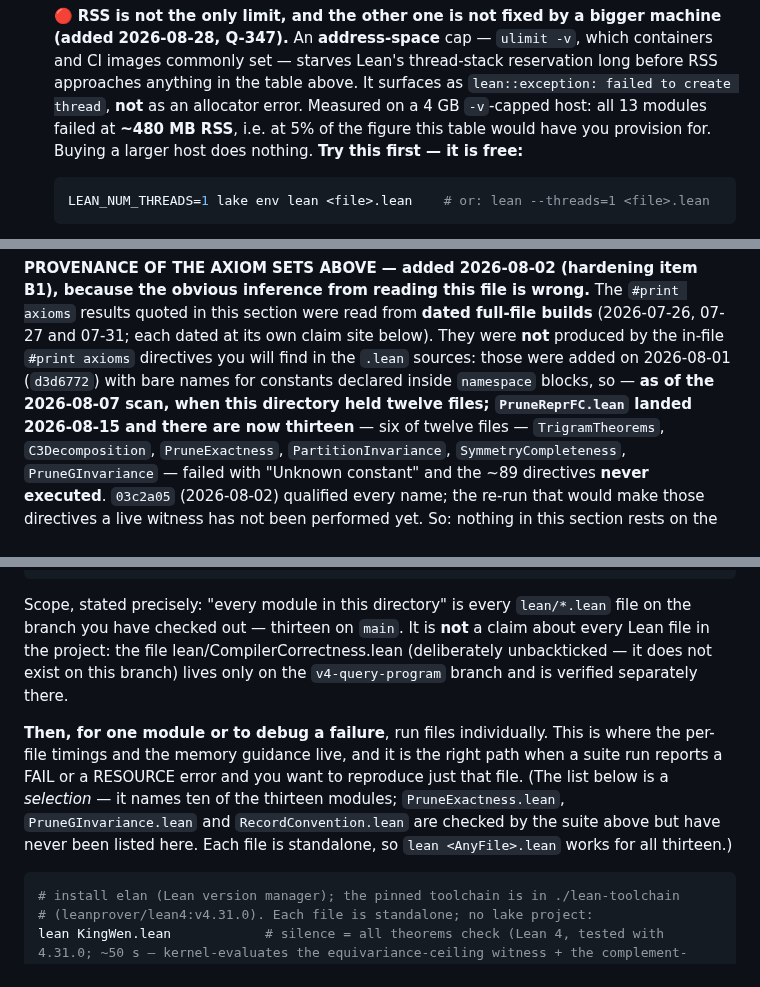
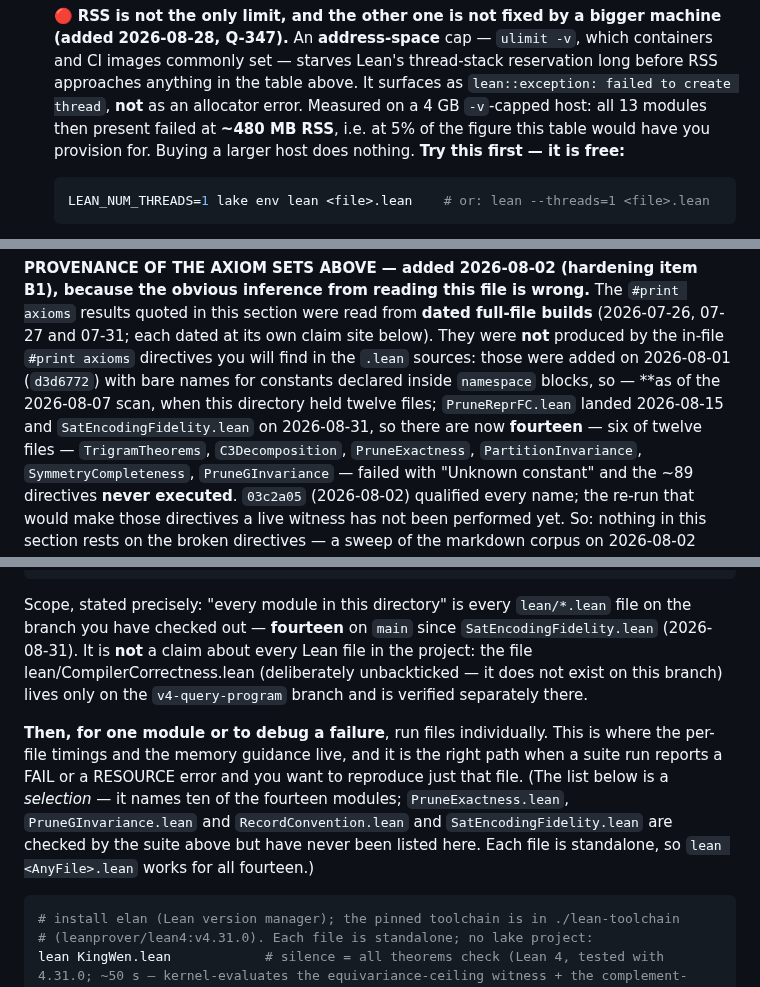
Before and after one commit to petersm3/roae, a Markdown page: lean/README.md, 3 parts joined by grey strips. Drawn GitHub-style.

Commit message:
Harden lean/README.md for the fourteenth module before publishing it
Pushing SatEncodingFidelity.lean would have made SIX live claims in this file
stale the moment it landed -- and P16 fixed twelve->thirteen only hours ago, so
this would have recreated the exact defect just paid for.

Updated the LIVE claims: the suite scope ("every module in this directory" is
now fourteen on main), the selection count (ten of fourteen listed), the
standalone instruction (works for all fourteen), the unlisted-files list (which
gains the new module), and the no-native_decide claim's scope.

Left the DATED claims alone, deliberately: the 2026-08-07 scan facts and the
"held thirteen from PruneReprFC until SatEncodingFidelity" history are records
of what was true then, not live assertions, and rewriting them would destroy the
record rather than correct it. That distinction is the project's own practice.

Added the RSS row from my own measurement rather than the agent's report:
7.38 s wall, 553,616 KB peak on a fresh host with the pinned toolchain. The
per-file table exists so a replicator can size a host; a fourteenth module with
no row leaves that table quietly incomplete.

doc_gates: 0 FAIL. Canonical sha unchanged.

Co-Authored-By: Claude Opus 5 (1M context) <noreply@anthropic.com>
Claude-Session: https://claude.ai/code/session_01NVn4RuuHr5A5mhSyRvTtWf

````diff
--- a/lean/README.md
+++ b/lean/README.md
@@ -119,7 +119,7 @@ trust-base note below for what that means and how it came to hold). What that bu
   2026-08-28, Q-347).** An **address-space** cap — `ulimit -v`, which containers and CI images
   commonly set — starves Lean's thread-stack reservation long before RSS approaches anything in
   the table above. It surfaces as `lean::exception: failed to create thread`, **not** as an
-  allocator error. Measured on a 4 GB `-v`-capped host: all 13 modules failed at **~480 MB RSS**,
+  allocator error. Measured on a 4 GB `-v`-capped host: all 13 modules then present failed at **~480 MB RSS**,
   i.e. at 5% of the figure this table would have you provision for. Buying a larger host does
   nothing. **Try this first — it is free:**
 
@@ -214,8 +214,8 @@ this section were read from **dated full-file builds** (2026-07-26, 07-27 and 07
 dated at its own claim site below). They were **not** produced by the in-file `#print axioms`
 directives you will find in the `.lean` sources: those were added on 2026-08-01 (`d3d6772`)
 with bare names for constants declared inside `namespace` blocks, so — **as of the 2026-08-07 scan,
-when this directory held twelve files; `PruneReprFC.lean` landed 2026-08-15 and there are now
-thirteen** — six of twelve files —
+when this directory held twelve files; `PruneReprFC.lean` landed 2026-08-15 and
+`SatEncodingFidelity.lean` on 2026-08-31, so there are now **fourteen** — six of twelve files —
 `TrigramTheorems`, `C3Decomposition`, `PruneExactness`, `PartitionInvariance`,
 `SymmetryCompleteness`, `PruneGInvariance` — failed with "Unknown constant" and the ~89
 directives **never executed**. `03c2a05` (2026-08-02) qualified every name; the re-run that
@@ -283,16 +283,16 @@ bash reports/certificates/verify_all.sh
 ```
 
 Scope, stated precisely: "every module in this directory" is every `lean/*.lean` file on the branch
-you have checked out — thirteen on `main`. It is **not** a claim about every Lean file in the
+you have checked out — **fourteen** on `main` since `SatEncodingFidelity.lean` (2026-08-31). It is **not** a claim about every Lean file in the
 project: the file lean/CompilerCorrectness.lean (deliberately unbackticked — it does not exist on
 this branch) lives only on the `v4-query-program` branch and is verified separately there.
 
 **Then, for one module or to debug a failure**, run files individually. This is where the per-file
 timings and the memory guidance live, and it is the right path when a suite run reports a FAIL or a
 RESOURCE error and you want to reproduce just that file. (The list below is a *selection* — it names
-ten of the thirteen modules; `PruneExactness.lean`, `PruneGInvariance.lean` and
-`RecordConvention.lean` are checked by the suite above but have never been listed here. Each file is
-standalone, so `lean <AnyFile>.lean` works for all thirteen.)
+ten of the fourteen modules; `PruneExactness.lean`, `PruneGInvariance.lean` and
+`RecordConvention.lean` and `SatEncodingFidelity.lean` are checked by the suite above but have never been listed here. Each file is
+standalone, so `lean <AnyFile>.lean` works for all fourteen.)
 
 ```bash
 # install elan (Lean version manager); the pinned toolchain is in ./lean-toolchain
````
Also changed, not shown: other parts of lean/README.md (+3 -2 lines).
